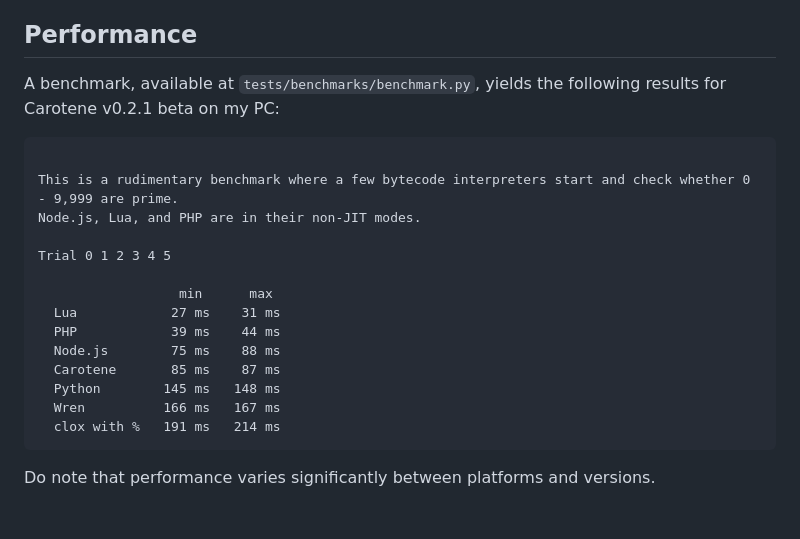
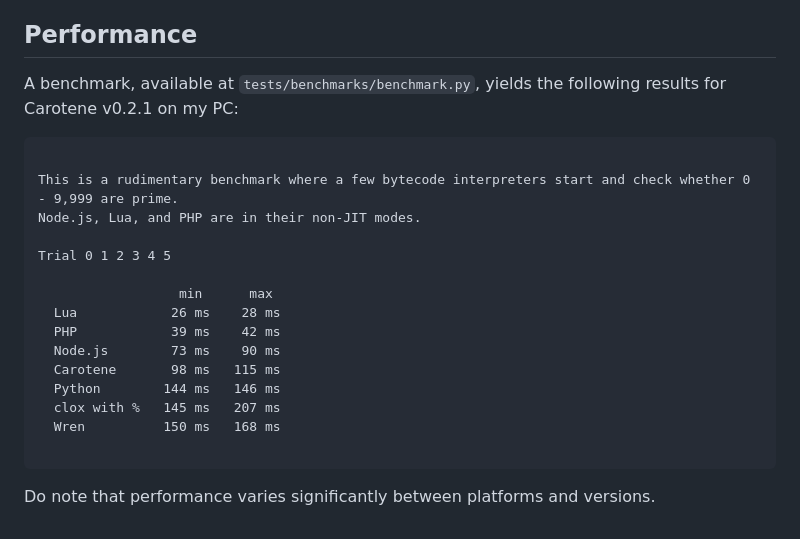
Before and after one commit to anpang54/carotene, a Markdown page: README.md, the part around the change. Rendered like a GitHub page.

Commit message:
update benchmark for 0.2.1

````diff
--- a/README.md
+++ b/README.md
@@ -73,7 +73,7 @@ My use of AI in this project is to let me skip the boring stuff like debugging,
 
 ## Performance
 
-A benchmark, available at `tests/benchmarks/benchmark.py`, yields the following results for Carotene v0.2.1 beta on my PC:
+A benchmark, available at `tests/benchmarks/benchmark.py`, yields the following results for Carotene v0.2.1 on my PC:
 
 ```
 
@@ -83,13 +83,14 @@ Node.js, Lua, and PHP are in their non-JIT modes.
 Trial 0 1 2 3 4 5
 
                   min      max
-  Lua            27 ms    31 ms
-  PHP            39 ms    44 ms
-  Node.js        75 ms    88 ms
-  Carotene       85 ms    87 ms
-  Python        145 ms   148 ms
-  Wren          166 ms   167 ms
-  clox with %   191 ms   214 ms
+  Lua            26 ms    28 ms
+  PHP            39 ms    42 ms
+  Node.js        73 ms    90 ms
+  Carotene       98 ms   115 ms
+  Python        144 ms   146 ms
+  clox with %   145 ms   207 ms
+  Wren          150 ms   168 ms
+
 ```
 
 Do note that performance varies significantly between platforms and versions.
````
